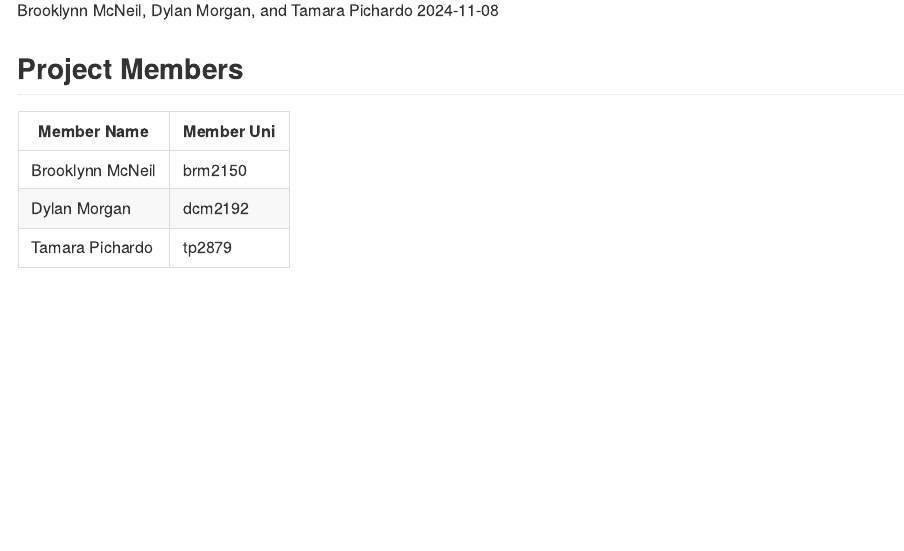
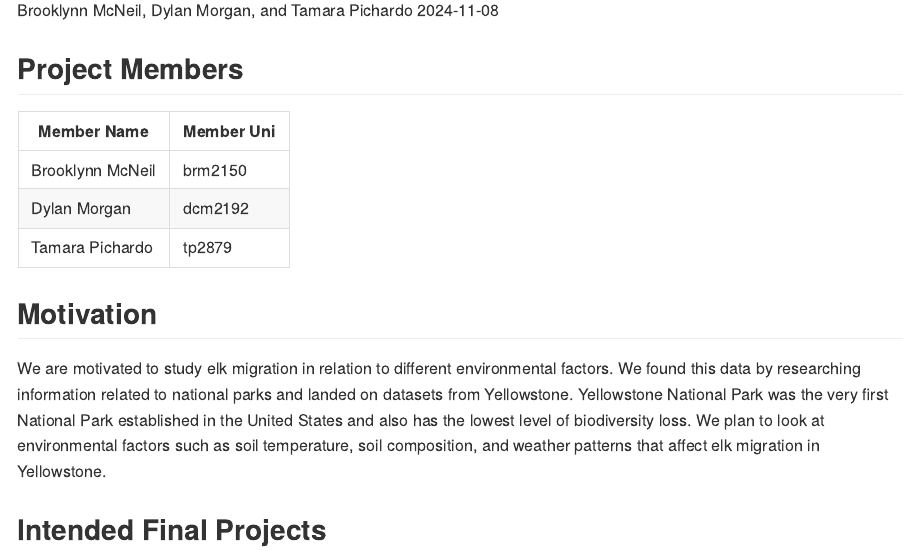
Before and after one commit to dcm2192/p8105_final_proj, an R Markdown document (p8105_final_proj.Rmd): the page in a window 1100 px wide, from 110 px down. The pictures show the output file p8105_final_proj.md that the author committed with the source, drawn offline in the style of GitHub.

Commit message:
Motivation

```diff
--- a/p8105_final_proj.Rmd
+++ b/p8105_final_proj.Rmd
@@ -12,4 +12,8 @@ output: github_document
 | Dylan Morgan     | dcm2192    |
 | Tamara Pichardo  | tp2879     |
 
-##
+## Motivation
+
+We are motivated to study elk migration in relation to different environmental factors. We found this data by researching information related to national parks and landed on datasets from Yellowstone. Yellowstone National Park was the very first National Park established in the United States and also has the lowest level of biodiversity loss. We plan to look at environmental factors such as soil temperature, soil composition, and weather patterns that affect elk migration in Yellowstone.
+
+## Intended Final Projects
```
Also changed, not shown: p8105_final_proj.md.
